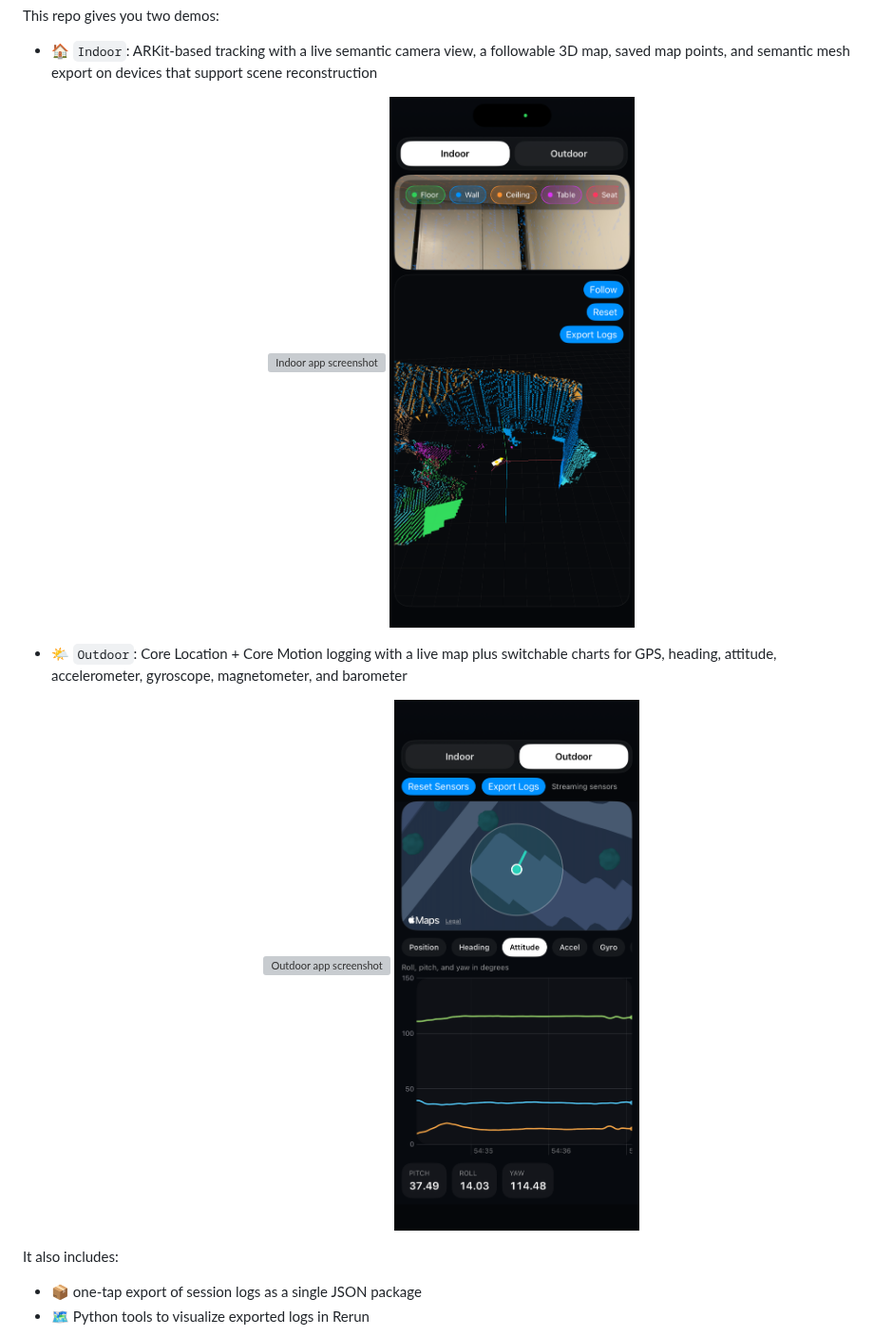
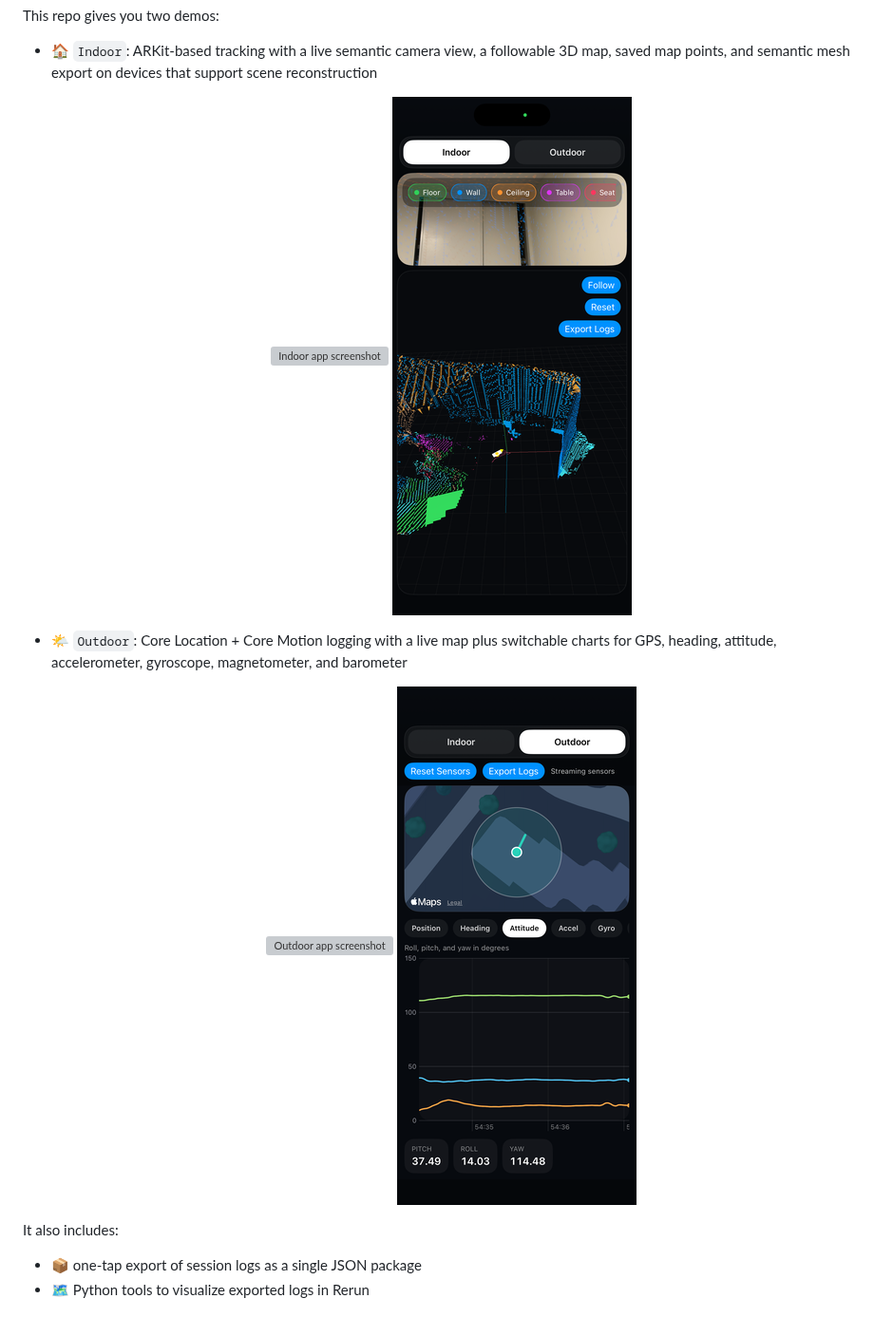
Before and after one commit to yongkyuns/ios-motion-logger, a Markdown page: README.md, the part around the change. Shown at 95% size. GitHub-like rendering; pictures changed too: docs/images/indoor-phone.png, docs/images/outdoor-phone.png; grey boxes are pictures that could not be loaded.

Commit message:
Scale phone screenshots in README

```diff
--- a/README.md
+++ b/README.md
@@ -12,12 +12,12 @@ This repo gives you two demos:
 - 🏠 `Indoor`: ARKit-based tracking with a live semantic camera view, a followable 3D map, saved map points, and semantic mesh export on devices that support scene reconstruction
   <p align="center">
     <img src="docs/images/indoor-example.png" alt="Indoor app screenshot" width="360" />
-    <img src="docs/images/indoor-phone.png" alt="Indoor phone screen capture" width="360" />
+    <img src="docs/images/indoor-phone.png" alt="Indoor phone screen capture" width="252" />
   </p>
 - 🌤️ `Outdoor`: Core Location + Core Motion logging with a live map plus switchable charts for GPS, heading, attitude, accelerometer, gyroscope, magnetometer, and barometer
   <p align="center">
     <img src="docs/images/outdoor-example.png" alt="Outdoor app screenshot" width="360" />
-    <img src="docs/images/outdoor-phone.png" alt="Outdoor phone screen capture" width="360" />
+    <img src="docs/images/outdoor-phone.png" alt="Outdoor phone screen capture" width="252" />
   </p>
 
 It also includes:
```
